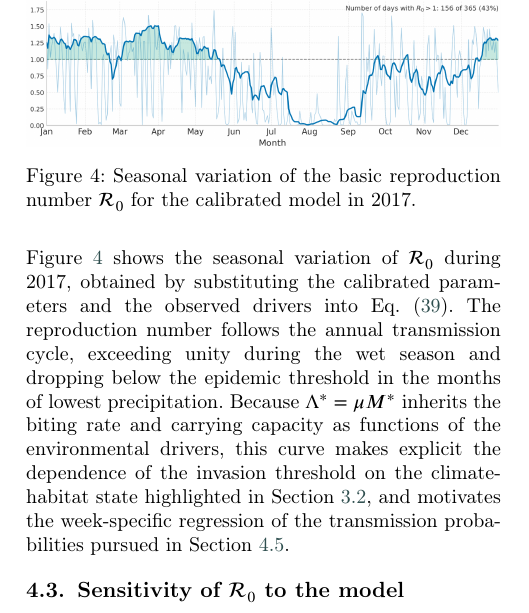
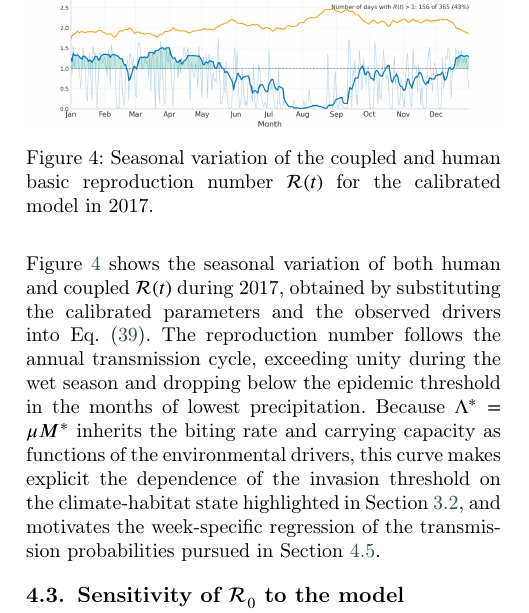
Before and after one commit to RaphaLevy/Study_on_malaria_dynamics_v2, a LaTeX paper (paper/cas-dc-article.tex): part of one column of page 11 of 23, cut so that both start at the same text. Compiled offline with pdfLaTeX; a LaTeX package or settings file that is missing is left out.

Commit message:
Updates 2017 R_0 plot to R(t)

```diff
--- a/paper/cas-dc-article.tex
+++ b/paper/cas-dc-article.tex
@@ -947,13 +947,13 @@ Year & $H_0$ & $k$ & $\varphi$ & $\tau_H$ & $\gamma$ & $\omega$ & $b_1$ & $b_2$
 \renewcommand{\thefigure}{4}
 
 \noindent
-\includegraphics[width=\columnwidth]{figs/R0_variation_in_2017_with_months.png}
-\captionof{figure}{Seasonal variation of the basic reproduction number
-$\mathcal{R}_0$ for the calibrated model in 2017.}
+\includegraphics[width=\columnwidth]{figs/coupled_and_human_Rt_variation_in_2017_with_months.png}
+\captionof{figure}{Seasonal variation of the coupled and human basic reproduction number
+$\mathcal{R}(t)$ for the calibrated model in 2017.}
 \label{FIG:R0_seasonal}
 \vspace{0.6cm}
-Figure~\ref{FIG:R0_seasonal} shows the seasonal variation of
-$\mathcal{R}_0$ during 2017, obtained by substituting the calibrated parameters and
+Figure~\ref{FIG:R0_seasonal} shows the seasonal variation of both human and coupled
+$\mathcal{R}(t)$ during 2017, obtained by substituting the calibrated parameters and
 the observed drivers into Eq.~(\ref{eq:R0_factors}). The reproduction
 number follows the annual transmission cycle, exceeding unity during
 the wet season and dropping below the epidemic threshold in the months
```
Also changed, not shown: paper/cas-dc-article.pdf, 3 other files.
